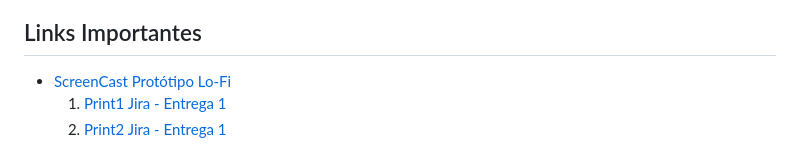
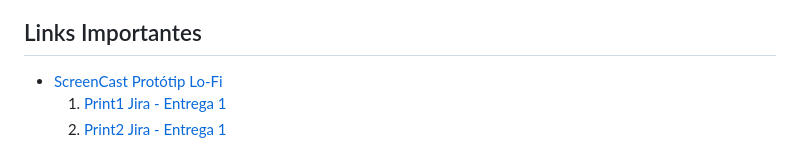
Before and after one commit to brunoribeirol/naturezaNaMesa, a Markdown page: README.md, the part around the change. GitHub-like rendering.

```diff
--- a/README.md
+++ b/README.md
@@ -78,7 +78,7 @@ de alimentos e implementar práticas agrícolas resilientes.-->
   <li>
     <a
       href="https://drive.google.com/file/d/1-B5eo4Kn4ohz8Wy2rx8n7Ok2avWnGRr8/view?usp=sharing"
-      >ScreenCast Protótipo Lo-Fi</a
+      >ScreenCast Protótip Lo-Fi</a
     >
   </li>
   <ol>
```
